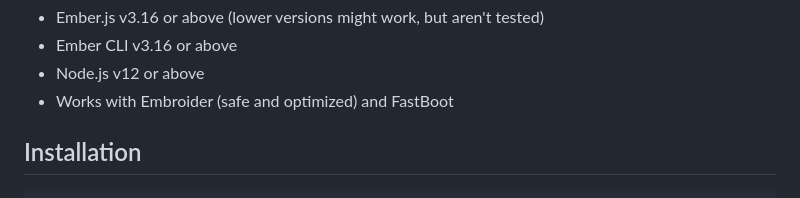
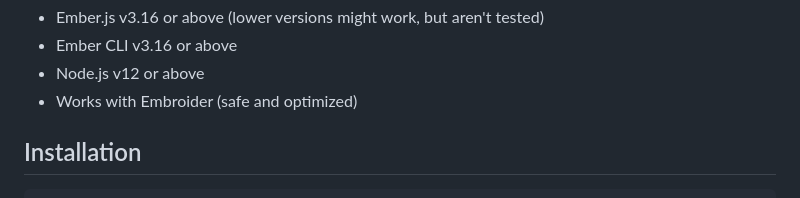
Before and after one commit to Windvis/ember-breadcrumb-trail, a Markdown page: README.md, the part around the change. Drawn GitHub-style.

Commit message:
Remove FastBoot from the readme
We're not testing this, so we shouldn't claim it, even though it should work.

```diff
--- a/README.md
+++ b/README.md
@@ -14,7 +14,7 @@ Compatibility
 * Ember.js v3.16 or above (lower versions might work, but aren't tested)
 * Ember CLI v3.16 or above
 * Node.js v12 or above
-* Works with Embroider (safe and optimized) and FastBoot
+* Works with Embroider (safe and optimized)
 
 
 Installation
```
